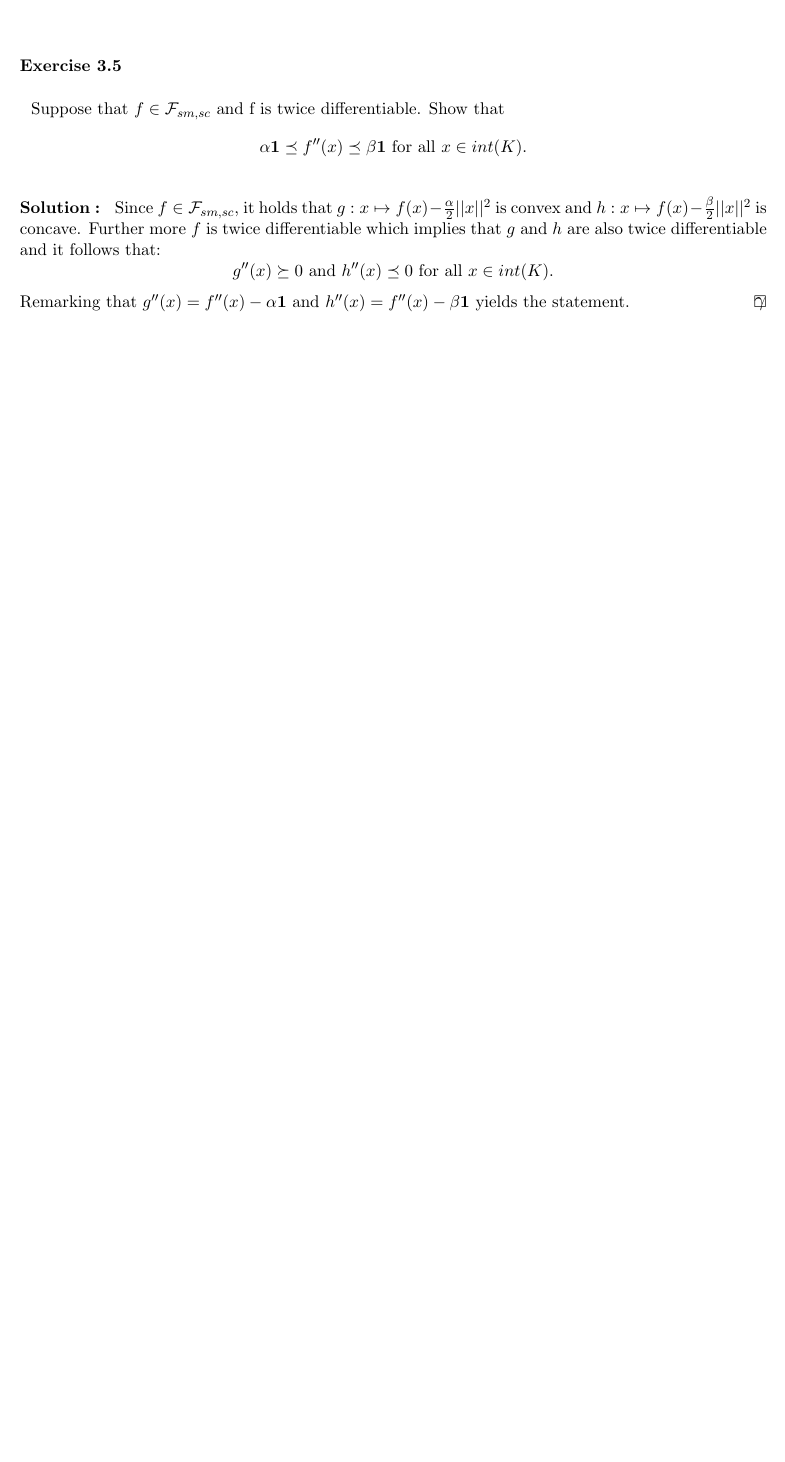
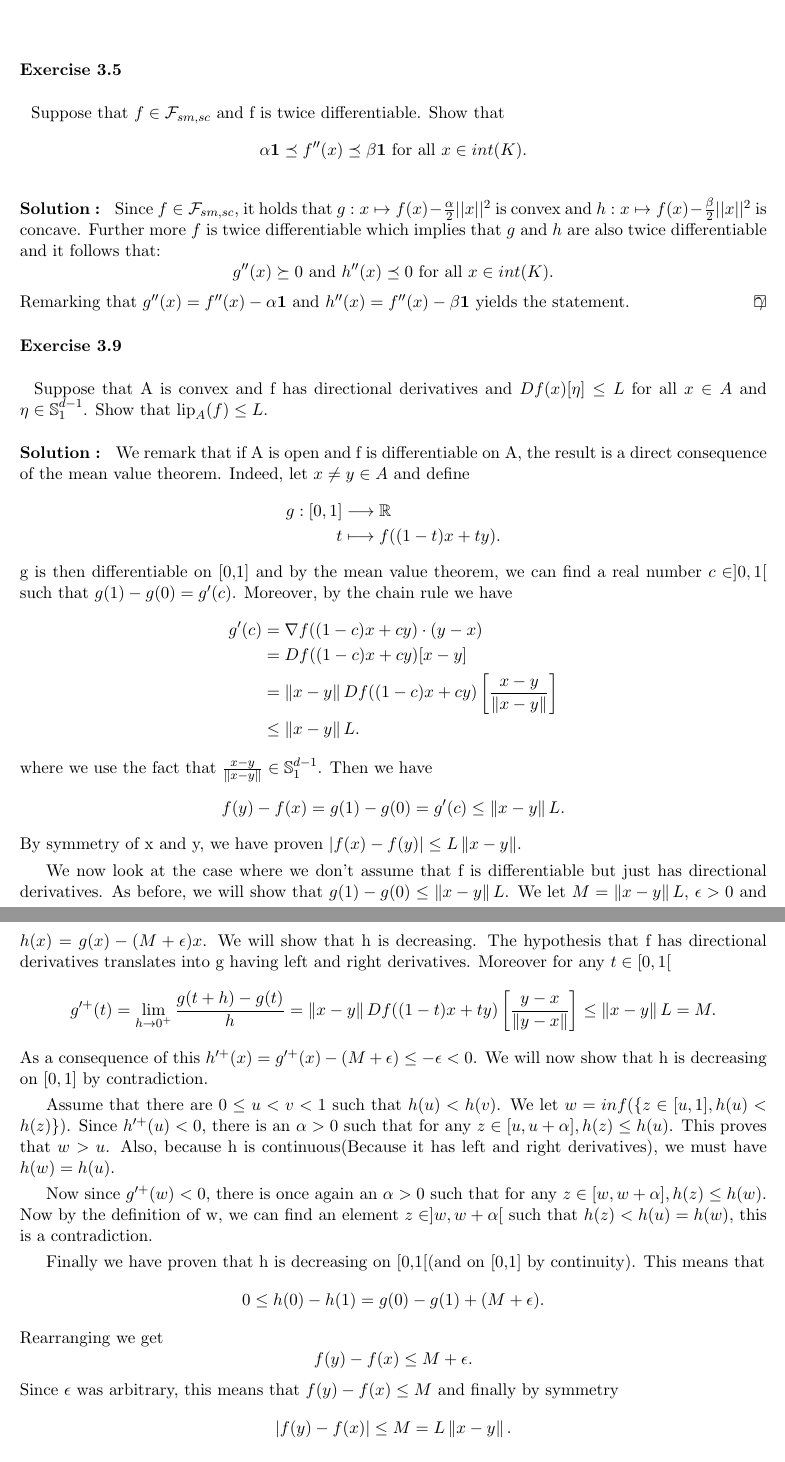
Before and after one commit to ludovicschwartz/Bandit_Convex_Optimisation_solutions, a LaTeX thesis (chapter_03/main.tex, which reads chapter_03/09.tex): part of the page before the commit and two parts of pages 1 and 2 of 2 after it, the two joined at a grey line, cut so that both start at the same text, the shorter picture padded with empty space. Compiled offline with pdfLaTeX.

Commit message:
Added solution to 3.9

```diff
--- a/chapter_03/09.tex
+++ b/chapter_03/09.tex
@@ -1,6 +1,64 @@
 %! TEX root = ./main.tex
-\begin{exercise}[TODO]{}
+\begin{exercise}[]{}
+	Suppose that A is convex and f has directional derivatives and $ Df(x)[\eta] \leq L $ for all $ x \in A $ and $
+	\eta \in \mathbb{S}^{d-1}_1$. Show that $ \text{lip}_A(f) \leq L. $
 \end{exercise}
 
-\begin{solution}[TODO]
+\begin{solution}[]
+	We remark that if A is open and f is differentiable on A, the result is a direct consequence of the mean value theorem. Indeed, let
+	$ x\neq y \in A$ and define
+\begin{align*}
+g :[0,1]& \longrightarrow \real \\
+t&\longmapsto f((1-t)x + ty) .
+\end{align*}
+g is then differentiable on [0,1] and by the mean value theorem, we can find a real number $ c\in ]0,1[ $ such that $ g(1) - g(0) =
+g'(c)$. Moreover, by the chain rule we have
+\begin{align*}
+	g'(c) &= \nabla f ((1-c) x + cy) \cdot (y-x)  \\
+	      &= Df((1-c)x + cy)[x-y] \\
+	      &= \norm{x-y} Df((1-c)x + c y) \left[\frac{x-y}{\norm{x-y}}\right]\\
+	      &\leq \norm{x-y}L.
+\end{align*}
+where we use the fact that $ \frac{x-y}{\norm{x-y}} \in \mathbb{S}_1^{d-1} $.
+Then we have
+\begin{equation*}
+	f(y) - f(x) = g(1)-g(0) = g'(c) \leq \norm{x-y}L.
+\end{equation*}
+By symmetry of x and y, we have proven $ |f(x) - f(y)| \leq L \norm{x-y} $.
+
+We now look at the case where we don't assume that f is differentiable but just has directional derivatives. As
+before, we will show that $ g(1) - g(0) \leq  \norm{x-y} L $. We let $ M = \norm{x-y}L $, $ \epsilon>0 $ and $ h(x) =
+g(x) - (M + \epsilon)x $. We will show that h is decreasing. The hypothesis that f has directional derivatives
+translates into g having left and right derivatives. Moreover for any $ t\in [0,1[ $
+\begin{equation*}
+	g^{\prime +}(t) = \lim_{h \rightarrow 0^{+}} \frac{g(t+h)- g(t)}{h} = \norm{x-y} Df((1-t)x +
+	ty)\left[\frac{y-x}{\norm{y-x}}\right] \leq  \norm{x-y}L =M .
+\end{equation*}
+As a consequence of this $ h^{\prime+}(x) = g^{\prime+}(x) - (M+\epsilon) \leq -\epsilon < 0 $. We will now show that h
+is decreasing on $ [0,1] $ by contradiction.
+
+Assume that there are $0 \leq  u < v < 1 $ such that $ h(u) < h(v)$. We let
+$w = inf(\{ z \in[u,1], h(u) < h(z) \})  $. Since $ h^{\prime+}(u) < 0 $, there is an $ \alpha >0 $ such that for any $
+	z\in[u,u+ \alpha], h(z) \leq h(u) $.
+This proves that $ w > u $. Also, because h is continuous(Because it has left and right derivatives), we must have
+$ h(w)=h(u) $.
+
+Now since $ g^{\prime+}(w) <0 $, there is once again an $ \alpha >0 $ such that for any $ z\in[w, w +
+\alpha], h(z) \leq h(w) $. Now by the definition of w, we can find an element $ z \in ]w, w + \alpha [$ such that $ h(z)
+< h(u) = h(w)$, this is a contradiction.
+
+Finally we have proven that h is decreasing on [0,1[(and on [0,1] by continuity). This means that
+\begin{equation*}
+	0 \leq h(0) - h(1) = g(0) - g(1) + (M+ \epsilon).
+\end{equation*}
+Rearranging we get
+\begin{equation*}
+	f(y) -f(x) \leq M+ \epsilon.
+\end{equation*}
+Since $ \epsilon $ was arbitrary, this means that $ f(y) - f(x) \leq M $ and finally by symmetry
+\begin{equation*}
+	|f(y)-f(x)| \leq M = L \norm{x-y}.
+\end{equation*}
+
+
 \end{solution}
```
